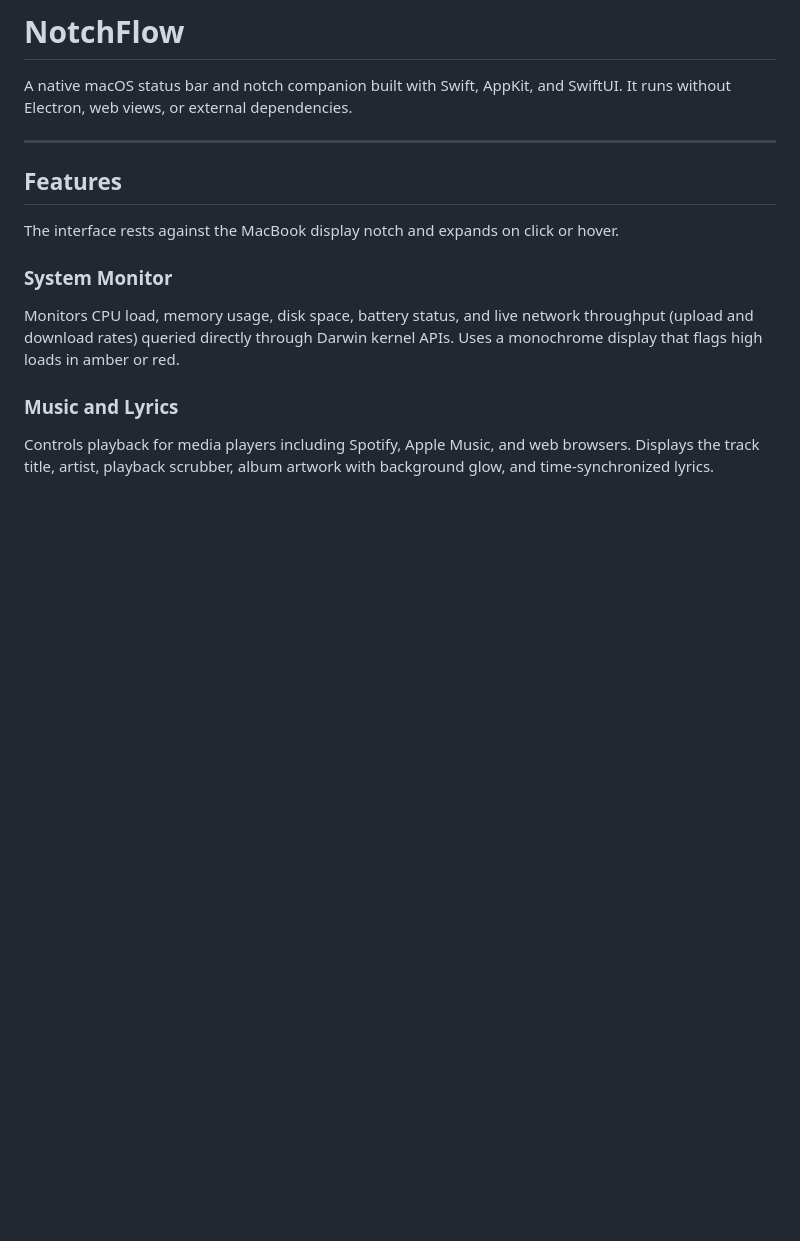
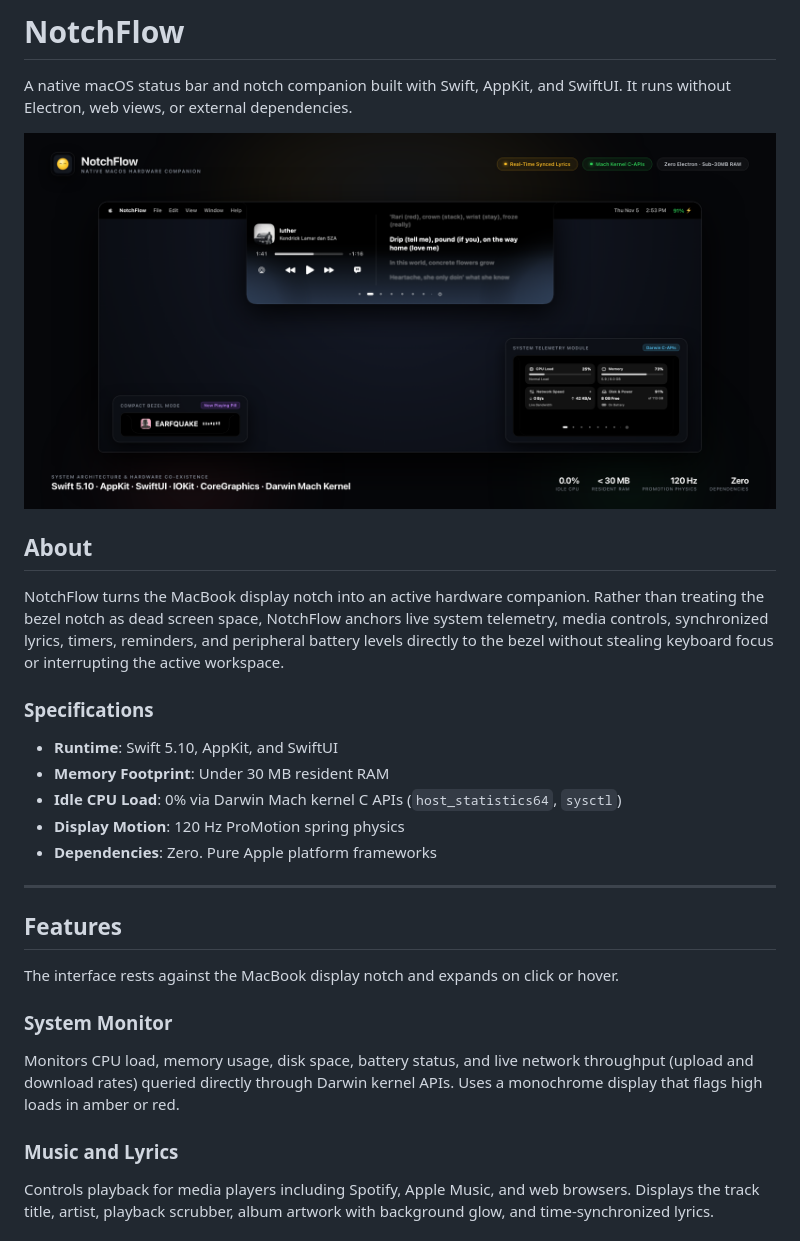
Before and after one commit to FerrelHD/Dynamic-Chemicvl, a Markdown page: README.md, the part around the change. Rendered like a GitHub page; pictures changed too: Resources/preview.png (added); blank space fills up the shorter version.

Commit message:
feat(docs): add antislop about section and native preview showcase

```diff
--- a/README.md
+++ b/README.md
@@ -1,6 +1,19 @@
 # NotchFlow
 
 A native macOS status bar and notch companion built with Swift, AppKit, and SwiftUI. It runs without Electron, web views, or external dependencies.
+
+![NotchFlow Preview](Resources/preview.png)
+
+## About
+
+NotchFlow turns the MacBook display notch into an active hardware companion. Rather than treating the bezel notch as dead screen space, NotchFlow anchors live system telemetry, media controls, synchronized lyrics, timers, reminders, and peripheral battery levels directly to the bezel without stealing keyboard focus or interrupting the active workspace.
+
+### Specifications
+- **Runtime**: Swift 5.10, AppKit, and SwiftUI
+- **Memory Footprint**: Under 30 MB resident RAM
+- **Idle CPU Load**: 0% via Darwin Mach kernel C APIs (`host_statistics64`, `sysctl`)
+- **Display Motion**: 120 Hz ProMotion spring physics
+- **Dependencies**: Zero. Pure Apple platform frameworks
 
 ---
 
```
